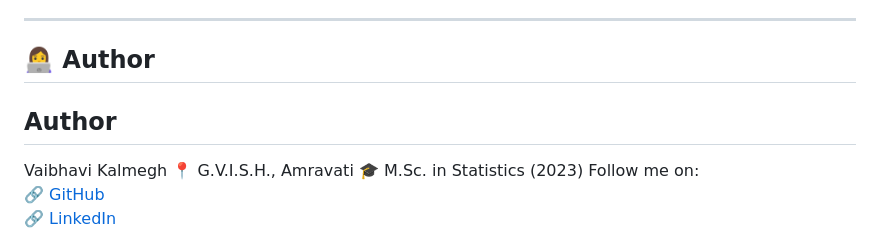
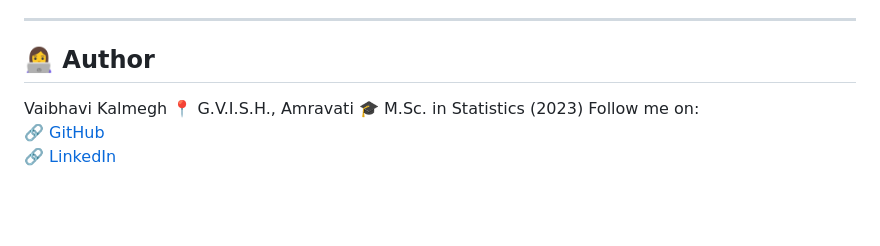
Before and after one commit to vaibhavikalmegh/Online-Grocery-App, a Markdown page: README.md, the part around the change. Drawn GitHub-style; blank space fills up the shorter version.

```diff
--- a/README.md
+++ b/README.md
@@ -141,7 +141,6 @@ This project is for educational and demonstration purposes only. You may modify
 ---
 
 ## 👩‍💻 Author
-## Author
 Vaibhavi Kalmegh
 📍 G.V.I.S.H., Amravati
 🎓 M.Sc. in Statistics (2023)
```
